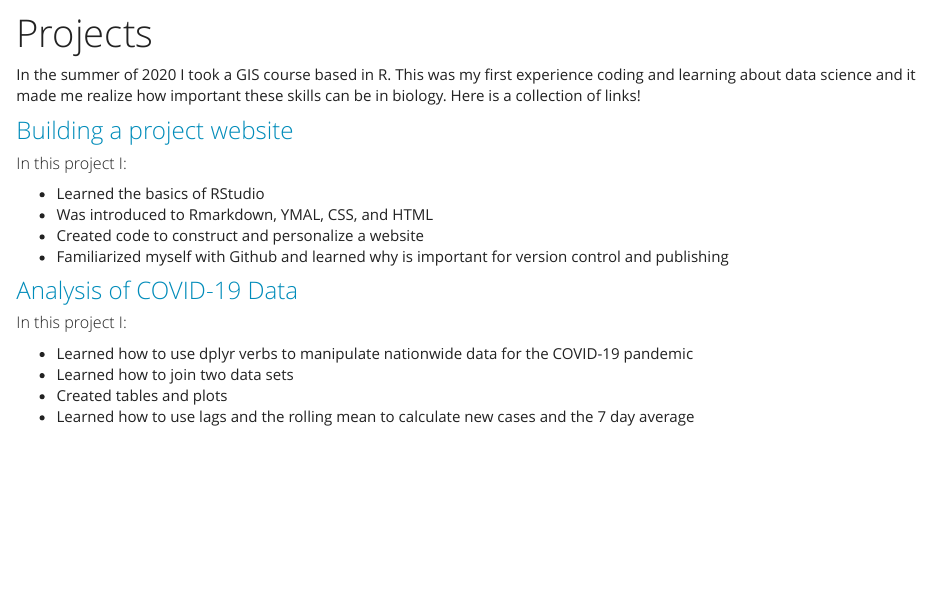
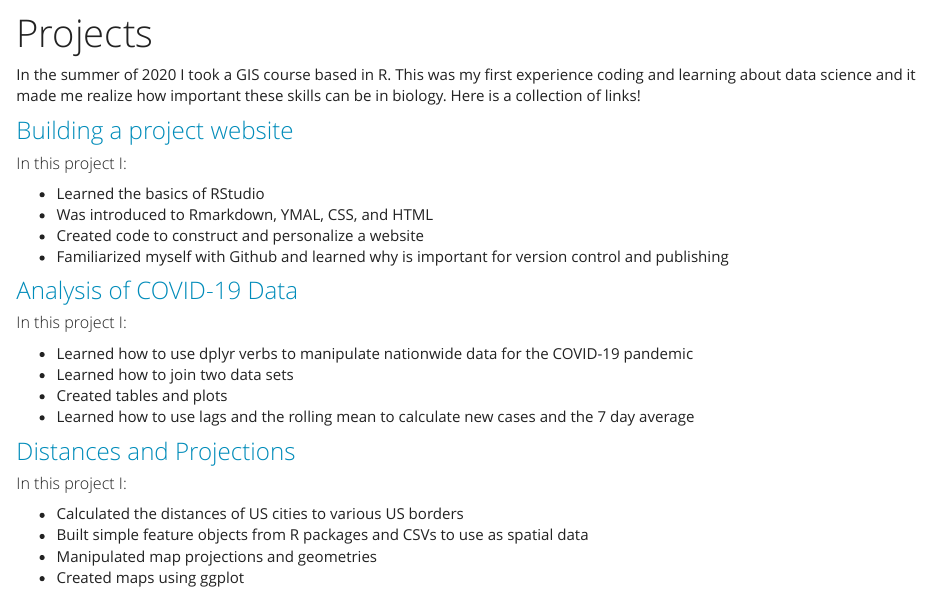
Before and after one commit to ewapman/ewapman, an R Markdown document (geog176A.Rmd): the page in a window 1100 px wide, from its top. The pictures show the output file geog176A.html that the author committed with the source, opened offline; library style sheets and scripts come from the installed R packages.

Commit message:
Lab 03 Commit

```diff
--- a/geog176A.Rmd
+++ b/geog176A.Rmd
@@ -19,3 +19,11 @@ In the summer of 2020 I took a GIS course based in R. This was my first experien
 - Learned how to join two data sets
 - Created tables and plots
 - Learned how to use lags and the rolling mean to calculate new cases and the 7 day average
+
+### [Distances and Projections](https://ewapman.github.io/geog-176A-labs/lab-03.html)
+
+##### In this project I:
+- Calculated the distances of US cities to various US borders
+- Built simple feature objects from R packages and CSVs to use as spatial data
+- Manipulated map projections and geometries
+- Created maps using ggplot
```
Also changed, not shown: index.Rmd (+1 -1 lines), geog176A.html, index.html.
